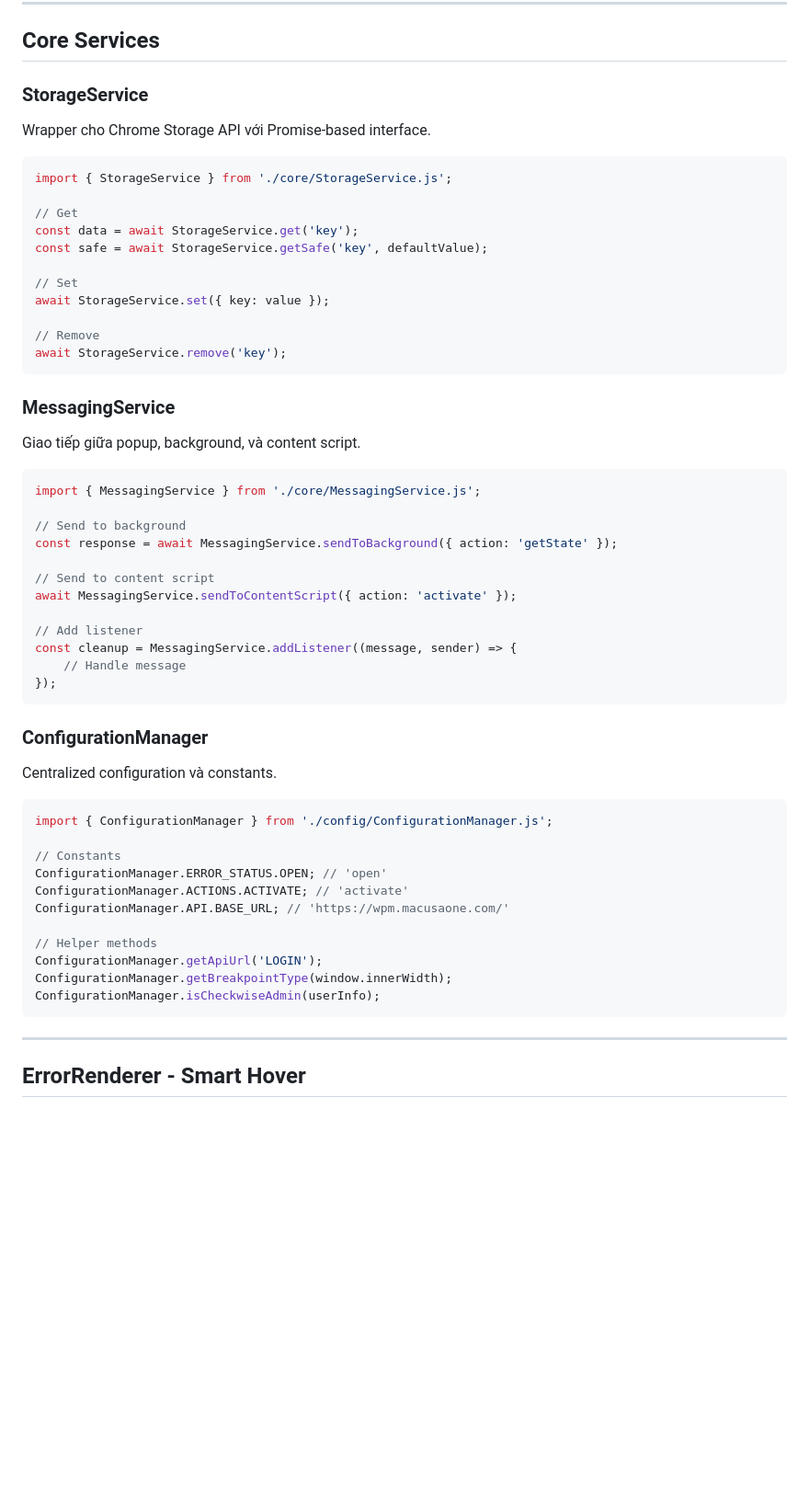
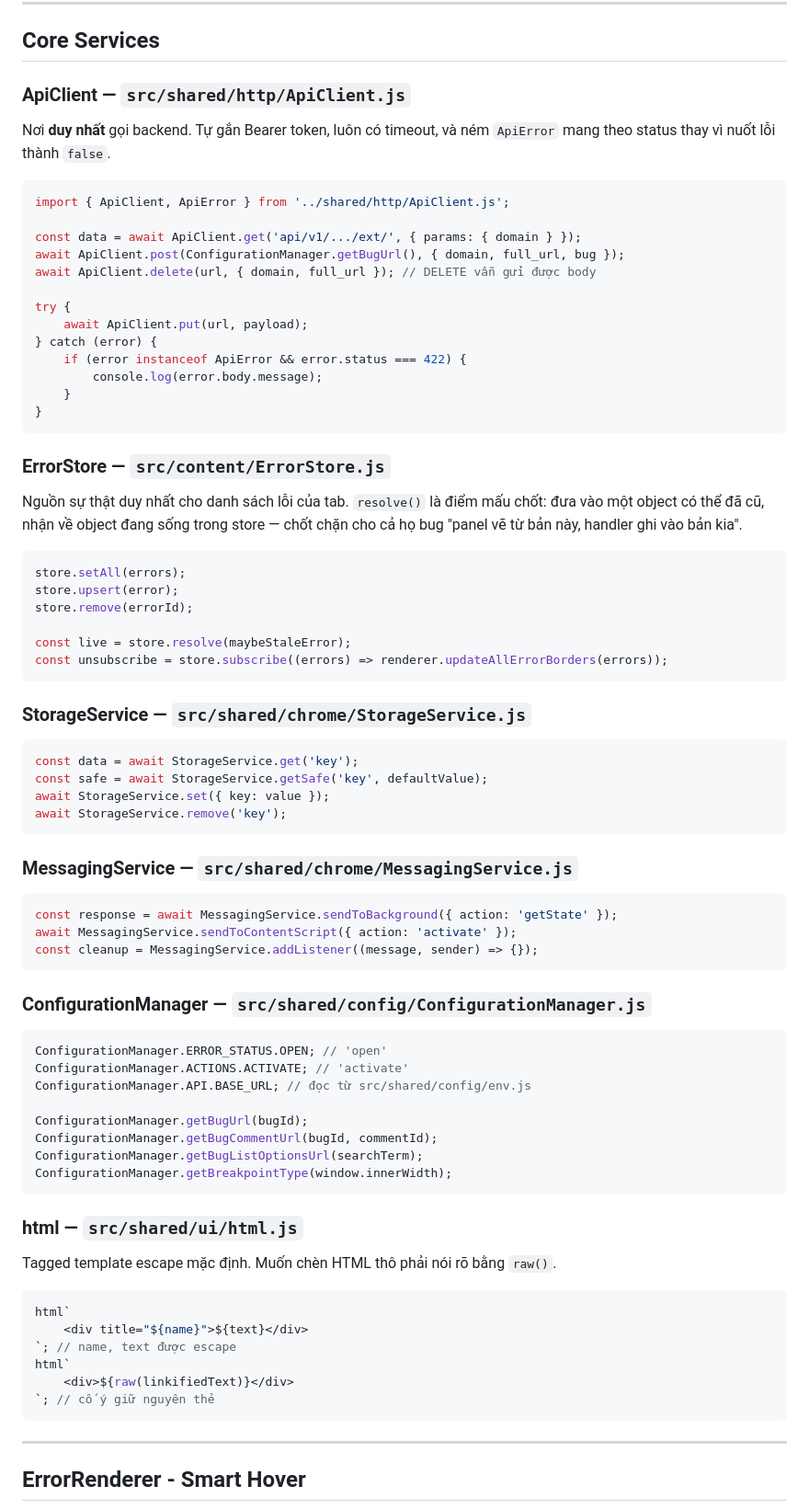
Before and after one commit to keith-vo-macusa/check-web-extension, a Markdown page: README.md, the part around one of its changes. Shown at 92% size. Drawn GitHub-style; blank space fills up the shorter version.

````diff
--- a/README.md
+++ b/README.md
@@ -311,59 +335,83 @@ check-web-extension/
 
 ## Core Services
 
-### StorageService
+### ApiClient — `src/shared/http/ApiClient.js`
 
-Wrapper cho Chrome Storage API với Promise-based interface.
+Nơi **duy nhất** gọi backend. Tự gắn Bearer token, luôn có timeout, và ném `ApiError` mang theo
+status thay vì nuốt lỗi thành `false`.
 
 ```javascript
-import { StorageService } from './core/StorageService.js';
+import { ApiClient, ApiError } from '../shared/http/ApiClient.js';
 
-// Get
+const data = await ApiClient.get('api/v1/.../ext/', { params: { domain } });
+await ApiClient.post(ConfigurationManager.getBugUrl(), { domain, full_url, bug });
+await ApiClient.delete(url, { domain, full_url }); // DELETE vẫn gửi được body
+
+try {
+    await ApiClient.put(url, payload);
+} catch (error) {
+    if (error instanceof ApiError && error.status === 422) {
+        console.log(error.body.message);
+    }
+}
+```
+
+### ErrorStore — `src/content/ErrorStore.js`
+
+Nguồn sự thật duy nhất cho danh sách lỗi của tab. `resolve()` là điểm mấu chốt: đưa vào một object
+có thể đã cũ, nhận về object đang sống trong store — chốt chặn cho cả họ bug "panel vẽ từ bản này,
+handler ghi vào bản kia".
+
+```javascript
+store.setAll(errors);
+store.upsert(error);
+store.remove(errorId);
+
+const live = store.resolve(maybeStaleError);
+const unsubscribe = store.subscribe((errors) => renderer.updateAllErrorBorders(errors));
+```
+
+### StorageService — `src/shared/chrome/StorageService.js`
+
+```javascript
 const data = await StorageService.get('key');
 const safe = await StorageService.getSafe('key', defaultValue);
-
-// Set
 await StorageService.set({ key: value });
-
-// Remove
 await StorageService.remove('key');
 ```
 
-### MessagingService
-
-Giao tiếp giữa popup, background, và content script.
+### MessagingService — `src/shared/chrome/MessagingService.js`
 
 ```javascript
-import { MessagingService } from './core/MessagingService.js';
-
-// Send to background
 const response = await MessagingService.sendToBackground({ action: 'getState' });
-
-// Send to content script
 await MessagingService.sendToContentScript({ action: 'activate' });
-
-// Add listener
-const cleanup = MessagingService.addListener((message, sender) => {
-    // Handle message
-});
+const cleanup = MessagingService.addListener((message, sender) => {});
 ```
 
-### ConfigurationManager
-
-Centralized configuration và constants.
+### ConfigurationManager — `src/shared/config/ConfigurationManager.js`
 
 ```javascript
-import { ConfigurationManager } from './config/ConfigurationManager.js';
-
-// Constants
 ConfigurationManager.ERROR_STATUS.OPEN; // 'open'
 ConfigurationManager.ACTIONS.ACTIVATE; // 'activate'
-ConfigurationManager.API.BASE_URL; // 'https://wpm.macusaone.com/'
+ConfigurationManager.API.BASE_URL; // đọc từ src/shared/config/env.js
 
-// Helper methods
-ConfigurationManager.getApiUrl('LOGIN');
+ConfigurationManager.getBugUrl(bugId);
+ConfigurationManager.getBugCommentUrl(bugId, commentId);
+ConfigurationManager.getBugListOptionsUrl(searchTerm);
 ConfigurationManager.getBreakpointType(window.innerWidth);
-ConfigurationManager.isCheckwiseAdmin(userInfo);
+```
+
+### html — `src/shared/ui/html.js`
+
+Tagged template escape mặc định. Muốn chèn HTML thô phải nói rõ bằng `raw()`.
+
+```javascript
+html`
+    <div title="${name}">${text}</div>
+`; // name, text được escape
+html`
+    <div>${raw(linkifiedText)}</div>
+`; // cố ý giữ nguyên thẻ
 ```
 
 ---
````
Also changed, not shown: other parts of README.md (+146 -105 lines).
